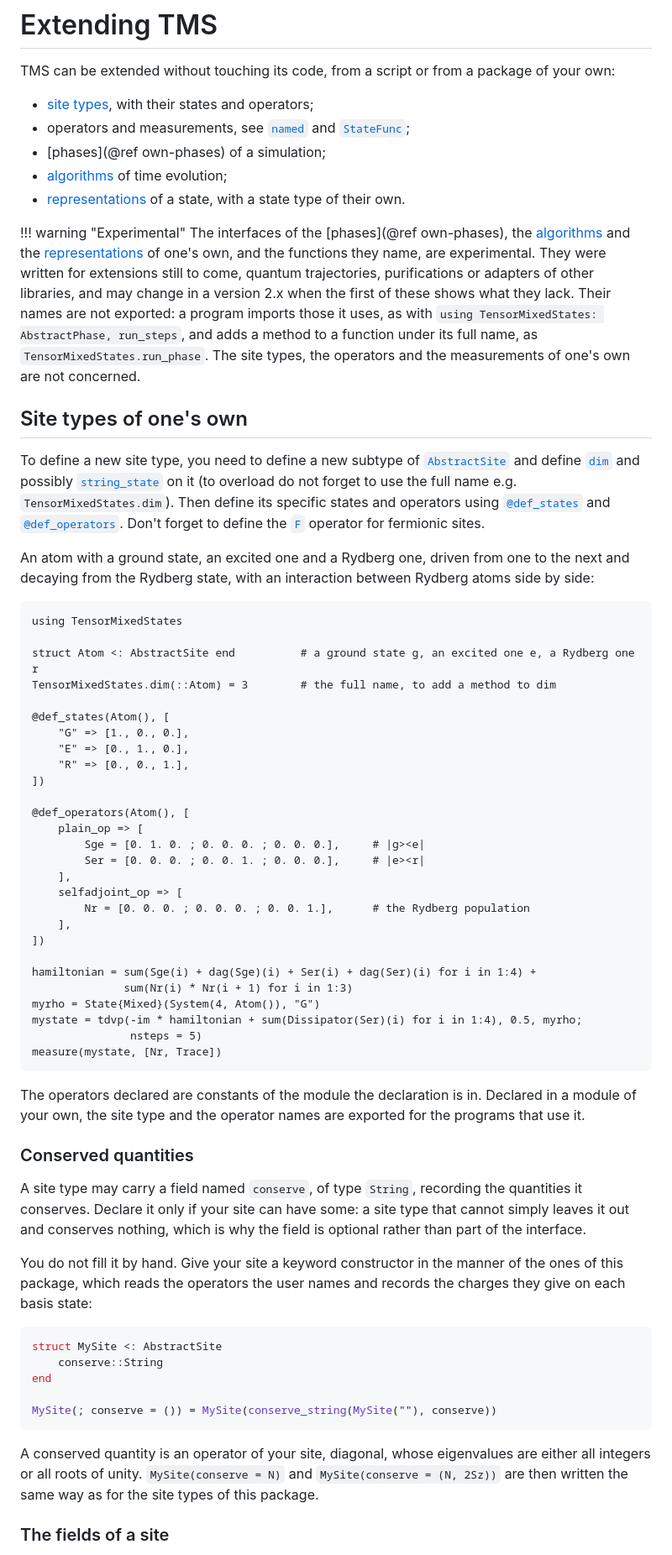
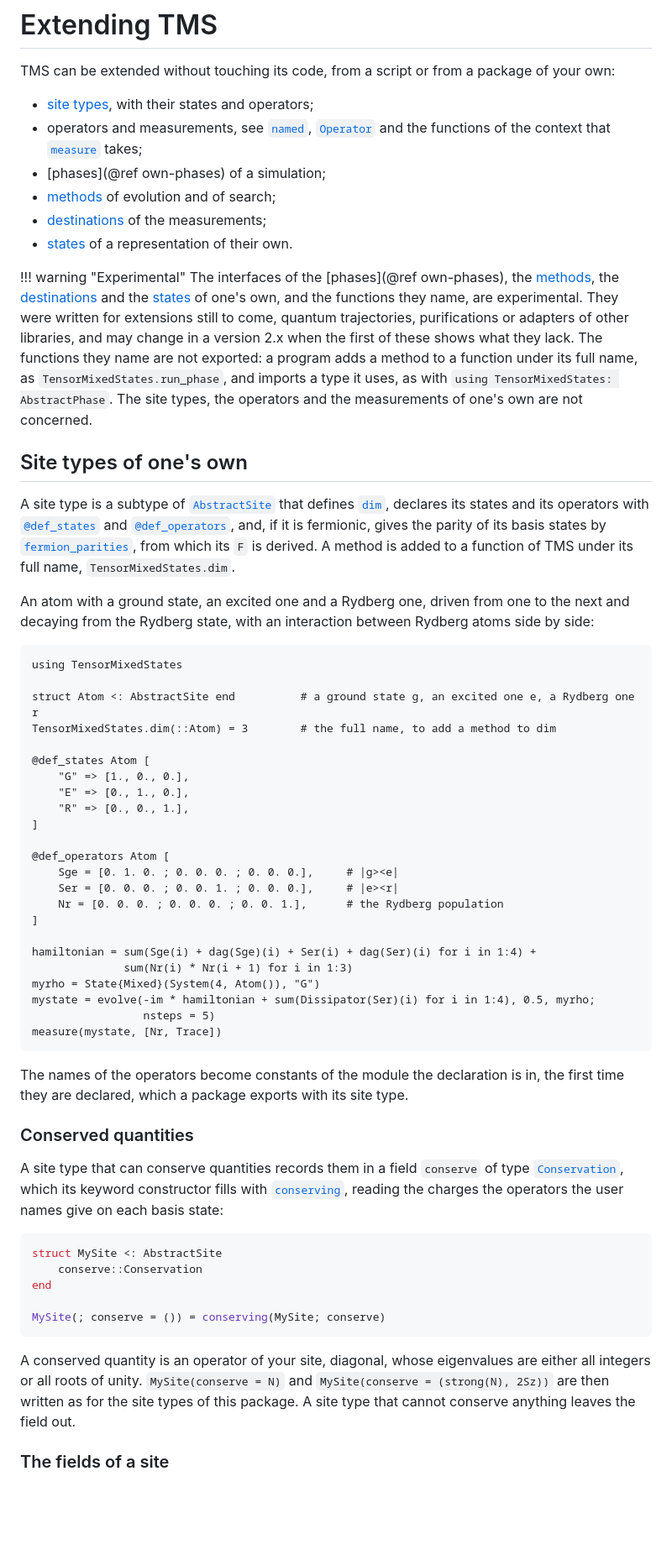
Before and after one commit to jerhoud/TensorMixedStates.jl, a Markdown page: docs/src/extending.md, the part around one of its changes. Shown at 84% size. GitHub-like rendering; blank space fills up the shorter version.

````diff
--- a/docs/src/extending.md
+++ b/docs/src/extending.md
@@ -4,27 +4,32 @@ TMS can be extended without touching its code, from a script or from a package o
 own:
 
 - [site types](@ref "Site types of one's own"), with their states and operators;
-- operators and measurements, see [`named`](@ref) and [`StateFunc`](@ref);
+- operators and measurements, see [`named`](@ref), [`Operator`](@ref) and the functions of the
+  context that [`measure`](@ref) takes;
 - [phases](@ref own-phases) of a simulation;
-- [algorithms](@ref "Algorithms of one's own") of time evolution;
-- [representations](@ref "Representations of one's own") of a state, with a state type of
-  their own.
+- [methods](@ref "Methods of one's own") of evolution and of search;
+- [destinations](@ref "Destinations of one's own") of the measurements;
+- [states](@ref "States of one's own") of a representation of their own.
 
 !!! warning "Experimental"
     The interfaces of the [phases](@ref own-phases), the
-    [algorithms](@ref "Algorithms of one's own") and the
-    [representations](@ref "Representations of one's own") of one's own, and the functions
-    they name, are experimental. They were written for extensions still to come, quantum
-    trajectories, purifications or adapters of other libraries, and may change in a version
-    2.x when the first of these shows what they lack. Their names are not exported: a program
-    imports those it uses, as with `using TensorMixedStates: AbstractPhase, run_steps`, and
-    adds a method to a function under its full name, as `TensorMixedStates.run_phase`. The
-    site types, the operators and the measurements of one's own are not concerned.
+    [methods](@ref "Methods of one's own"), the
+    [destinations](@ref "Destinations of one's own") and the
+    [states](@ref "States of one's own") of one's own, and the functions they name, are
+    experimental. They were written for extensions still to come, quantum trajectories,
+    purifications or adapters of other libraries, and may change in a version 2.x when the
+    first of these shows what they lack. The functions they name are not exported: a program
+    adds a method to a function under its full name, as `TensorMixedStates.run_phase`, and
+    imports a type it uses, as with `using TensorMixedStates: AbstractPhase`. The site types,
+    the operators and the measurements of one's own are not concerned.
 
 ## Site types of one's own
 
-To define a new site type, you need to define a new subtype of [`AbstractSite`](@ref) and define [`dim`](@ref) and possibly [`string_state`](@ref) on it (to overload do not forget to use the full name e.g. `TensorMixedStates.dim`). Then define its specific states and operators using [`@def_states`](@ref) and [`@def_operators`](@ref).
-Don't forget to define the [`F`](@ref) operator for fermionic sites.
+A site type is a subtype of [`AbstractSite`](@ref) that defines [`dim`](@ref), declares its
+states and its operators with [`@def_states`](@ref) and [`@def_operators`](@ref), and, if it is
+fermionic, gives the parity of its basis states by [`fermion_parities`](@ref), from which its
+`F` is derived. A method is added to a function of TMS under its full name,
+`TensorMixedStates.dim`.
 
 An atom with a ground state, an excited one and a Rydberg one, driven from one to the next and
 decaying from the Rydberg state, with an interaction between Rydberg atoms side by side:
@@ -35,55 +40,47 @@ using TensorMixedStates
 struct Atom <: AbstractSite end          # a ground state g, an excited one e, a Rydberg one r
 TensorMixedStates.dim(::Atom) = 3        # the full name, to add a method to dim
 
-@def_states(Atom(), [
+@def_states Atom [
     "G" => [1., 0., 0.],
     "E" => [0., 1., 0.],
     "R" => [0., 0., 1.],
-])
+]
 
-@def_operators(Atom(), [
-    plain_op => [
-        Sge = [0. 1. 0. ; 0. 0. 0. ; 0. 0. 0.],     # |g><e|
-        Ser = [0. 0. 0. ; 0. 0. 1. ; 0. 0. 0.],     # |e><r|
-    ],
-    selfadjoint_op => [
-        Nr = [0. 0. 0. ; 0. 0. 0. ; 0. 0. 1.],      # the Rydberg population
-    ],
-])
+@def_operators Atom [
+    Sge = [0. 1. 0. ; 0. 0. 0. ; 0. 0. 0.],     # |g><e|
+    Ser = [0. 0. 0. ; 0. 0. 1. ; 0. 0. 0.],     # |e><r|
+    Nr = [0. 0. 0. ; 0. 0. 0. ; 0. 0. 1.],      # the Rydberg population
+]
 
 hamiltonian = sum(Sge(i) + dag(Sge)(i) + Ser(i) + dag(Ser)(i) for i in 1:4) +
               sum(Nr(i) * Nr(i + 1) for i in 1:3)
 myrho = State{Mixed}(System(4, Atom()), "G")
-mystate = tdvp(-im * hamiltonian + sum(Dissipator(Ser)(i) for i in 1:4), 0.5, myrho;
-               nsteps = 5)
+mystate = evolve(-im * hamiltonian + sum(Dissipator(Ser)(i) for i in 1:4), 0.5, myrho;
+                 nsteps = 5)
 measure(mystate, [Nr, Trace])
 ```
 
-The operators declared are constants of the module the declaration is in. Declared in a module
-of your own, the site type and the operator names are exported for the programs that use it.
+The names of the operators become constants of the module the declaration is in, the first time
+they are declared, which a package exports with its site type.
 
 ### Conserved quantities
 
-A site type may carry a field named `conserve`, of type `String`, recording the quantities it
-conserves. Declare it only if your site can have some: a site type that cannot simply leaves
-it out and conserves nothing, which is why the field is optional rather than part of the
-interface.
-
-You do not fill it by hand. Give your site a keyword constructor in the manner of the ones of
-this package, which reads the operators the user names and records the charges they give on
-each basis state:
+A site type that can conserve quantities records them in a field `conserve` of type
+[`Conservation`](@ref), which its keyword constructor fills with [`conserving`](@ref), reading
+the charges the operators the user names give on each basis state:
 
 ```julia
 struct MySite <: AbstractSite
-    conserve::String
+    conserve::Conservation
 end
 
-MySite(; conserve = ()) = MySite(conserve_string(MySite(""), conserve))
+MySite(; conserve = ()) = conserving(MySite; conserve)
 ```
 
 A conserved quantity is an operator of your site, diagonal, whose eigenvalues are either all
-integers or all roots of unity. `MySite(conserve = N)` and `MySite(conserve = (N, 2Sz))` are
-then written the same way as for the site types of this package.
+integers or all roots of unity. `MySite(conserve = N)` and `MySite(conserve = (strong(N), 2Sz))`
+are then written as for the site types of this package. A site type that cannot conserve
+anything leaves the field out.
 
 ### The fields of a site
 
````
Also changed, not shown: other parts of docs/src/extending.md (+113 -165 lines), docs/src/operators.md (+1 -1 lines).
